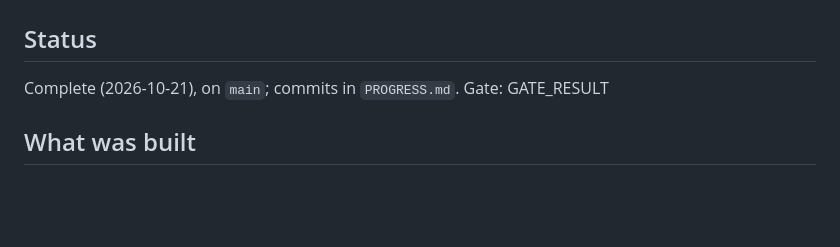
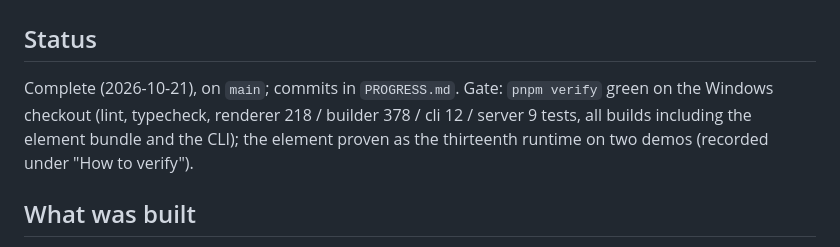
Before and after one commit to albahadly/formsgen-v2, a Markdown page: docs/handoff/phase-43-web-component.md, the part around the change. GitHub-like rendering; blank space fills up the shorter version.

Commit message:
chore(progress): phase 43 shipped
Co-Authored-By: Claude Fable 5.1 <noreply@anthropic.com>

```diff
--- a/docs/handoff/phase-43-web-component.md
+++ b/docs/handoff/phase-43-web-component.md
@@ -3,7 +3,10 @@
 ## Status
 
 Complete (2026-10-21), on `main`; commits in `PROGRESS.md`. Gate:
-GATE_RESULT
+`pnpm verify` green on the Windows checkout (lint, typecheck, renderer
+218 / builder 378 / cli 12 / server 9 tests, all builds including the
+element bundle and the CLI); the element proven as the thirteenth runtime
+on two demos (recorded under "How to verify").
 
 ## What was built
 
```
Also changed, not shown: docs/handoff/PROGRESS.md (+5 -5 lines).
